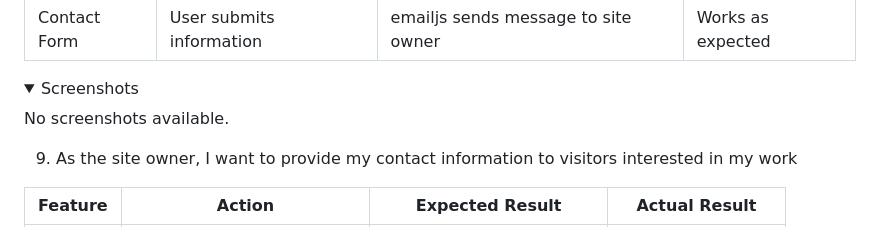
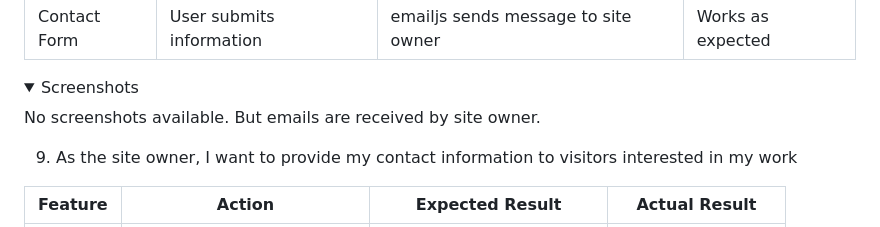
Before and after one commit to N4v1ds0n/tic-tac-toe, a Markdown page: testing.md, the part around the change. GitHub-like rendering; folded sections open.

```diff
--- a/testing.md
+++ b/testing.md
@@ -165,7 +165,7 @@ The pages were testet on:
 | Contact Form| User submits information | emailjs sends message to site owner | Works as expected |
 
 <details><summary>Screenshots</summary>
-No screenshots available.
+No screenshots available. But emails are received by site owner.
 </details>
 
 9. As the site owner, I want to provide my contact information to visitors interested in my work
```
